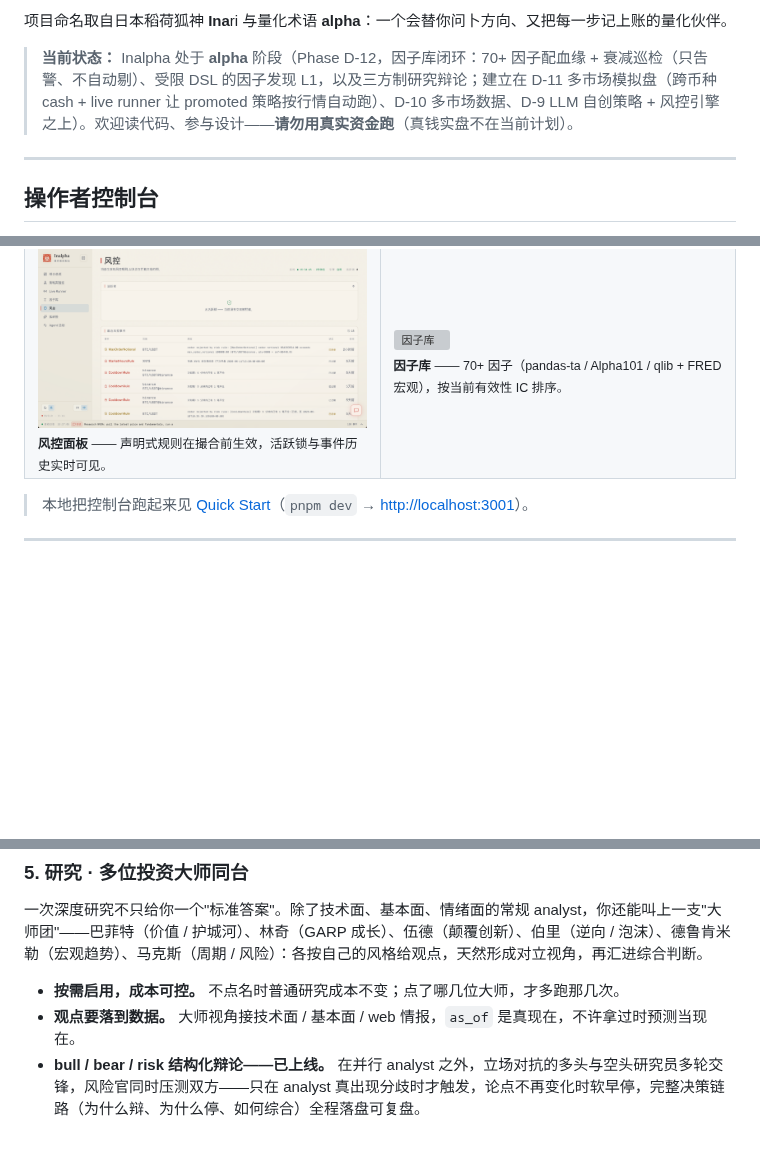
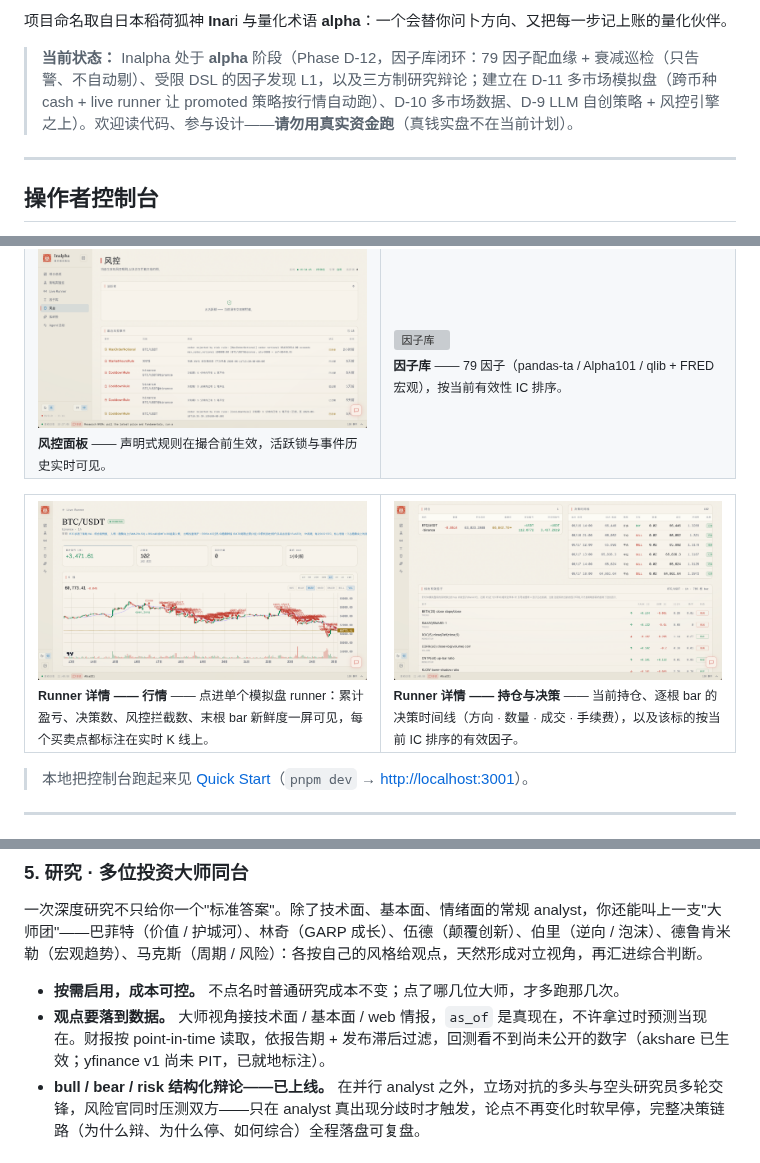
Before and after one commit to mirror29/inalpha, a Markdown page: README.zh-CN.md, 3 parts joined by grey strips. Drawn GitHub-style; pictures changed too: assets/screenshots/zh/paper-1.png (added), assets/screenshots/zh/paper-2.png (added); blank space fills up the shorter version; grey boxes are pictures that could not be loaded.

```diff
--- a/README.zh-CN.md
+++ b/README.zh-CN.md
@@ -45,7 +45,7 @@ Inalpha 是一个**用工程纪律驱动的专业量化 agent 框架**。它不
 
 项目命名取自日本稻荷狐神 **Ina**ri 与量化术语 **alpha**：一个会替你问卜方向、又把每一步记上账的量化伙伴。
 
-> **当前状态：** Inalpha 处于 **alpha** 阶段（Phase D-12，因子库闭环：70+ 因子配血缘 + 衰减巡检（只告警、不自动剔）、受限 DSL 的因子发现 L1，以及三方制研究辩论；建立在 D-11 多市场模拟盘（跨币种 cash + live runner 让 promoted 策略按行情自动跑）、D-10 多市场数据、D-9 LLM 自创策略 + 风控引擎之上）。欢迎读代码、参与设计——**请勿用真实资金跑**（真钱实盘不在当前计划）。
+> **当前状态：** Inalpha 处于 **alpha** 阶段（Phase D-12，因子库闭环：79 因子配血缘 + 衰减巡检（只告警、不自动剔）、受限 DSL 的因子发现 L1，以及三方制研究辩论；建立在 D-11 多市场模拟盘（跨币种 cash + live runner 让 promoted 策略按行情自动跑）、D-10 多市场数据、D-9 LLM 自创策略 + 风控引擎之上）。欢迎读代码、参与设计——**请勿用真实资金跑**（真钱实盘不在当前计划）。
 
 ---
 
@@ -76,7 +76,20 @@ Inalpha 是一个**用工程纪律驱动的专业量化 agent 框架**。它不
 </td>
 <td width="50%" valign="top">
 <img src="assets/screenshots/zh/factors.png" alt="因子库" />
-<br /><sub><strong>因子库</strong> —— 70+ 因子（pandas-ta / Alpha101 / qlib + FRED 宏观），按当前有效性 IC 排序。</sub>
+<br /><sub><strong>因子库</strong> —— 79 因子（pandas-ta / Alpha101 / qlib + FRED 宏观），按当前有效性 IC 排序。</sub>
+</td>
+</tr>
+</table>
+
+<table>
+<tr>
+<td width="50%" valign="top">
+<img src="assets/screenshots/zh/paper-1.png" alt="Runner 详情 —— 行情" />
+<br /><sub><strong>Runner 详情 —— 行情</strong> —— 点进单个模拟盘 runner：累计盈亏、决策数、风控拦截数、末根 bar 新鲜度一屏可见，每个买卖点都标注在实时 K 线上。</sub>
+</td>
+<td width="50%" valign="top">
+<img src="assets/screenshots/zh/paper-2.png" alt="Runner 详情 —— 持仓与决策" />
+<br /><sub><strong>Runner 详情 —— 持仓与决策</strong> —— 当前持仓、逐根 bar 的决策时间线（方向 · 数量 · 成交 · 手续费），以及该标的按当前 IC 排序的有效因子。</sub>
 </td>
 </tr>
 </table>
@@ -169,7 +184,7 @@ Inalpha 把*调度*和*算力*分开：agent runtime 负责扇出网格、聚合
 一次深度研究不只给你一个"标准答案"。除了技术面、基本面、情绪面的常规 analyst，你还能叫上一支"大师团"——巴菲特（价值 / 护城河）、林奇（GARP 成长）、伍德（颠覆创新）、伯里（逆向 / 泡沫）、德鲁肯米勒（宏观趋势）、马克斯（周期 / 风险）：各按自己的风格给观点，天然形成对立视角，再汇进综合判断。
 
 - **按需启用，成本可控。** 不点名时普通研究成本不变；点了哪几位大师，才多跑那几次。
-- **观点要落到数据。** 大师视角接技术面 / 基本面 / web 情报，`as_of` 是真现在，不许拿过时预测当现在。
+- **观点要落到数据。** 大师视角接技术面 / 基本面 / web 情报，`as_of` 是真现在，不许拿过时预测当现在。财报按 point-in-time 读取，依报告期 + 发布滞后过滤，回测看不到尚未公开的数字（akshare 已生效；yfinance v1 尚未 PIT，已就地标注）。
 - **bull / bear / risk 结构化辩论——已上线。** 在并行 analyst 之外，立场对抗的多头与空头研究员多轮交锋，风险官同时压测双方——只在 analyst 真出现分歧时才触发，论点不再变化时软早停，完整决策链路（为什么辩、为什么停、如何综合）全程落盘可复盘。
 
 ### 6. Skills · 吸收外部投研方法论
```
Also changed, not shown: other parts of README.zh-CN.md (+9 -0 lines), README.md (+25 -3 lines), assets/screenshots/en/paper-1.png (added), assets/screenshots/en/paper-2.png (added), 3 other files.
